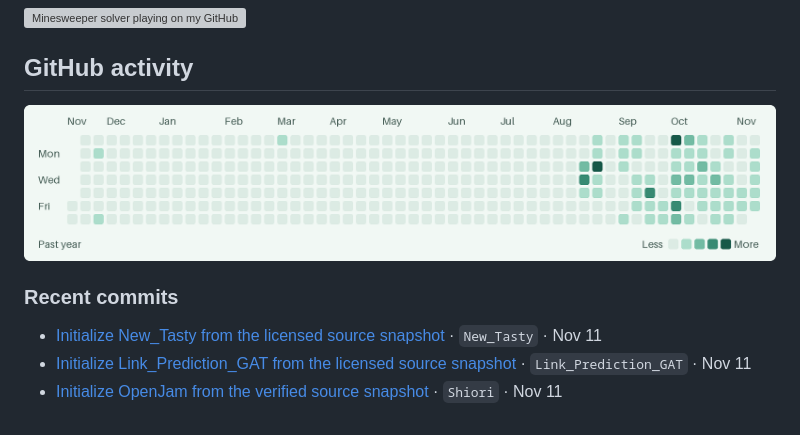
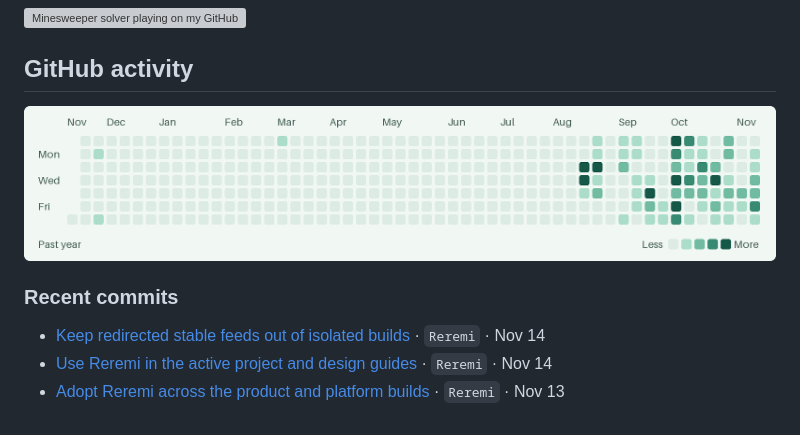
Before and after one commit to xiaotwu/xiaotwu, a Markdown page: README.md, the part around the change. Rendered like a GitHub page; pictures changed too: assets/contributions-light.png; grey boxes are pictures that could not be loaded.

Commit message:
Refresh profile activity

```diff
--- a/README.md
+++ b/README.md
@@ -26,8 +26,8 @@
 
 <!-- recent-commits:start -->
 
-- [Initialize New\_Tasty from the licensed source snapshot](https://github.com/xiaotwu/New_Tasty/commit/3798175190966ecf63f37acea5c8d9cdcd967d5d) · `New_Tasty` · Nov 11
-- [Initialize Link\_Prediction\_GAT from the licensed source snapshot](https://github.com/xiaotwu/Link_Prediction_GAT/commit/e3d72e8bfc5e86e6eebecc517e565c1da5044066) · `Link_Prediction_GAT` · Nov 11
-- [Initialize OpenJam from the verified source snapshot](https://github.com/xiaotwu/Shiori/commit/ee38d87bf2ef431114c8b2b017b264b534ef8fc4) · `Shiori` · Nov 11
+- [Keep redirected stable feeds out of isolated builds](https://github.com/xiaotwu/Reremi/commit/f4e6614bea6fd8faa20316b6763405dc78ddfd58) · `Reremi` · Nov 14
+- [Use Reremi in the active project and design guides](https://github.com/xiaotwu/Reremi/commit/e0a7845a04d945ed3446436bd7a99916b7553ea4) · `Reremi` · Nov 14
+- [Adopt Reremi across the product and platform builds](https://github.com/xiaotwu/Reremi/commit/68572d665133e7c3a885acfd9f3193effcfd1d6b) · `Reremi` · Nov 13
 
 <!-- recent-commits:end -->
```
Also changed, not shown: assets/contributions-dark.png, 2 other files.
